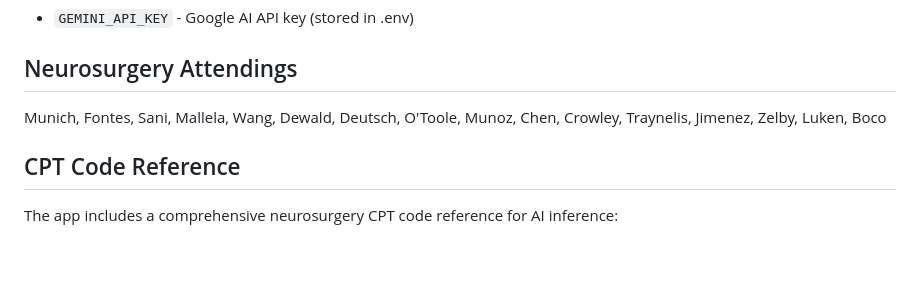
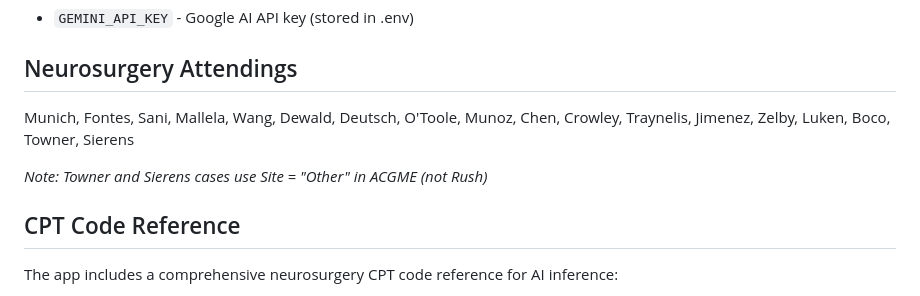
Before and after one commit to d-wolfson/case-logger, a Markdown page: CLAUDE.md, the part around one of its changes. GitHub-like rendering; blank space fills up the shorter version.

```diff
--- a/CLAUDE.md
+++ b/CLAUDE.md
@@ -63,7 +77,9 @@ node server.js
 - `GEMINI_API_KEY` - Google AI API key (stored in .env)
 
 ## Neurosurgery Attendings
-Munich, Fontes, Sani, Mallela, Wang, Dewald, Deutsch, O'Toole, Munoz, Chen, Crowley, Traynelis, Jimenez, Zelby, Luken, Boco
+Munich, Fontes, Sani, Mallela, Wang, Dewald, Deutsch, O'Toole, Munoz, Chen, Crowley, Traynelis, Jimenez, Zelby, Luken, Boco, Towner, Sierens
+
+*Note: Towner and Sierens cases use Site = "Other" in ACGME (not Rush)*
 
 ## CPT Code Reference
 The app includes a comprehensive neurosurgery CPT code reference for AI inference:
```
Also changed, not shown: other parts of CLAUDE.md (+28 -11 lines), HANDOFF.md (+6 -13 lines).
